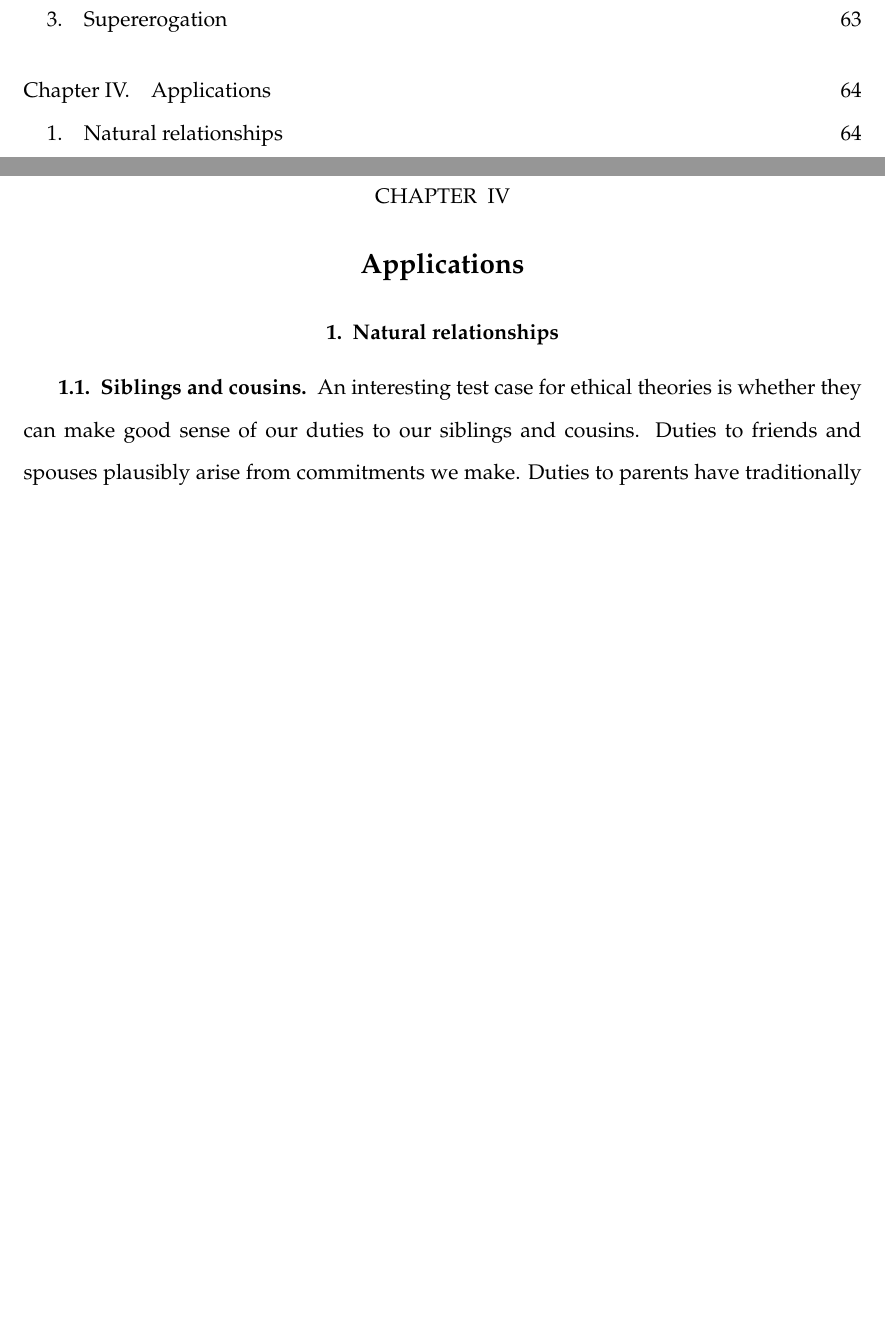
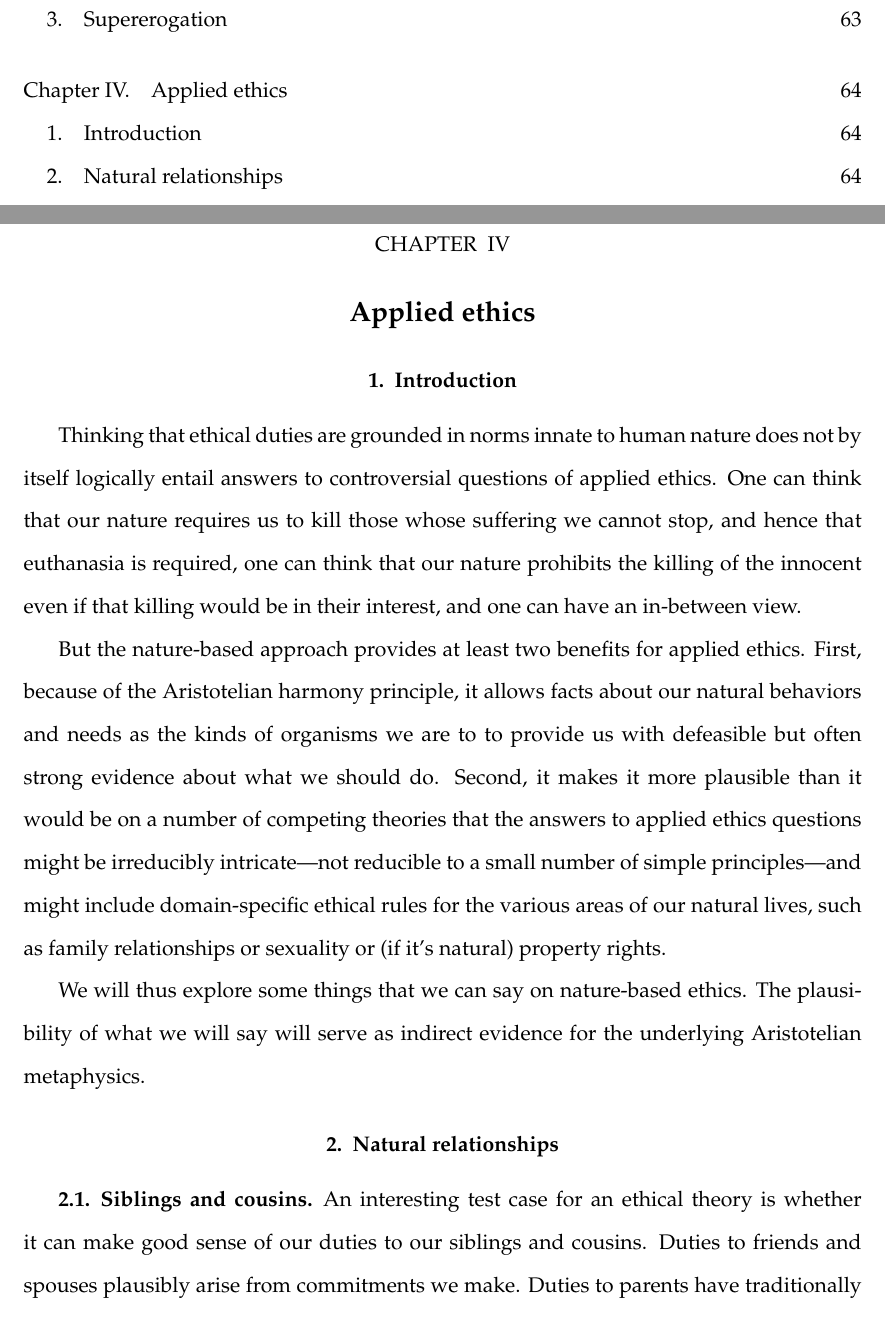
Before and after one commit to arpruss/norms-and-forms, a LaTeX thesis (document.tex, which reads chapter4.tex): two parts of pages 4 and 64 of 91, joined at a grey line, cut so that both start at the same text, the shorter picture padded with empty space. Compiled offline with pdfLaTeX.

Commit message:
back to work!

```diff
--- a/chapter4.tex
+++ b/chapter4.tex
@@ -1,8 +1,24 @@
 \def\mychapter{IV}
-\chapter{Applications}\label{ch:applied-ethics}
+\chapter{Applied ethics}\label{ch:applied-ethics}
+\section{Introduction}
+Thinking that ethical duties are grounded in norms innate to human nature does not by itself logically entail answers to controversial
+questions of applied ethics. One can think that our nature requires us to kill those whose suffering we cannot stop,
+and hence that euthanasia is required, one can think that our nature prohibits the killing of the innocent even if that killing
+would be in their interest, and one can have an in-between view.
+
+But the nature-based approach provides at least two benefits for applied ethics. First, because of the Aristotelian harmony principle, it
+allows facts about our natural behaviors and needs as the kinds of organisms we are to to provide us with defeasible but often strong
+evidence about what we should do. Second, it makes it more plausible than it would be on a number of competing theories that the answers
+to applied ethics questions might be irreducibly intricate---not reducible to a small number of simple principles---and might include
+domain-specific ethical rules for the various areas of our natural lives, such as family relationships or sexuality or (if it's natural)
+property rights.
+
+We will thus explore some things that we can say on nature-based ethics. The plausibility of what we will say will serve as indirect
+evidence for the underlying Aristotelian metaphysics.
+
 \section{Natural relationships}
 \subsection{Siblings and cousins}
-An interesting test case for ethical theories is whether they can make good sense of our duties to our siblings and cousins. Duties to friends and spouses plausibly
+An interesting test case for an ethical theory is whether it can make good sense of our duties to our siblings and cousins. Duties to friends and spouses plausibly
 arise from commitments we make. Duties to parents have traditionally been grounded in our obligation of gratitude for our life. Duties to children can
 typically be grounded in the decision to perform actions that have a non-negligible probability of producing a person dependent on us. Duties to strangers
 might be grounded in our shared rationality. But we owe more to our siblings and cousins than we do to strangers, even though typically we had no say in whether
```
Also changed, not shown: document.pdf.
